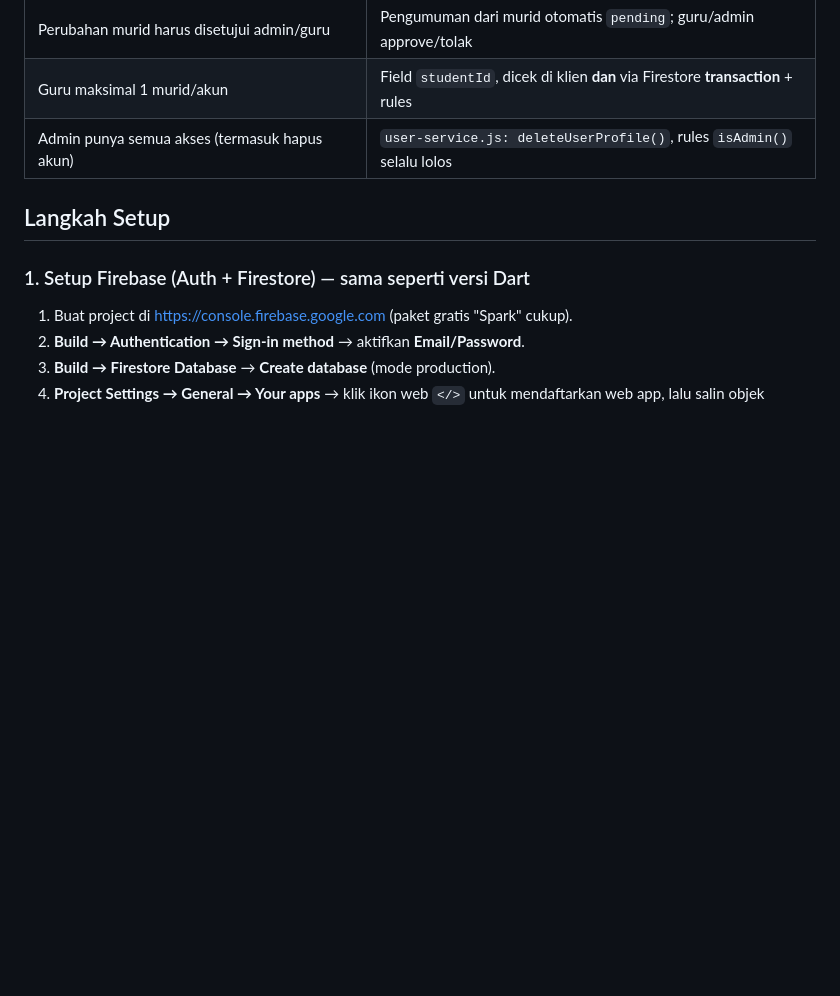
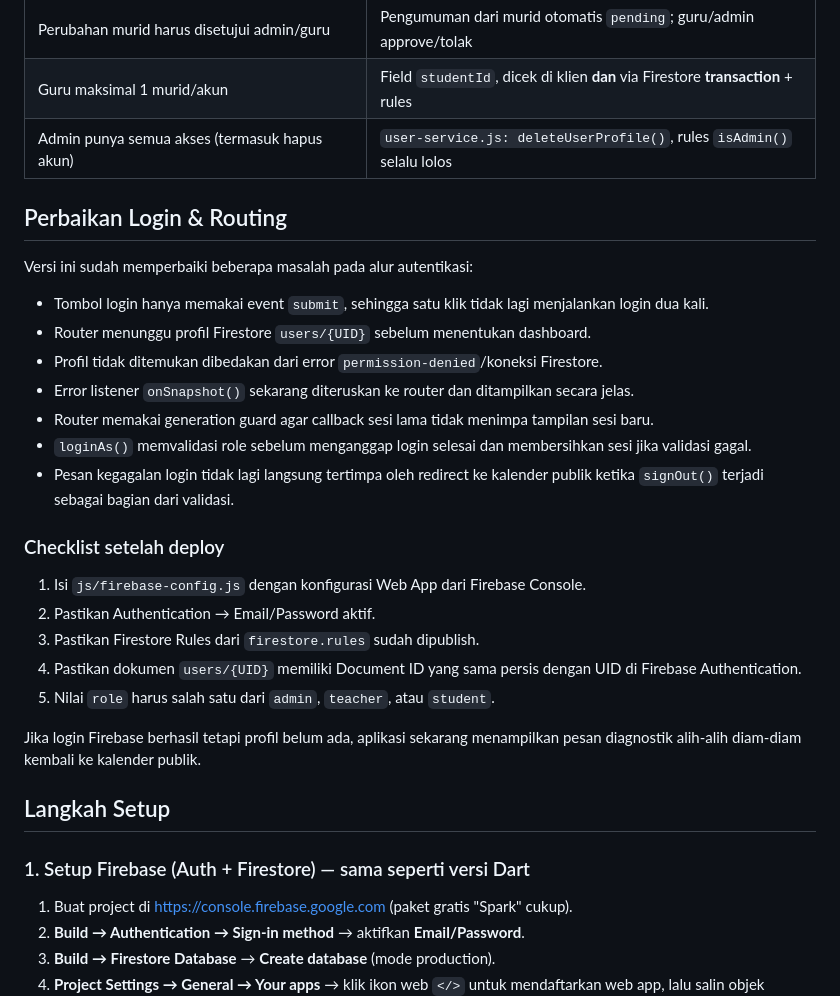
Before and after one commit to Anak-Mamah/Skewl, a Markdown page: README.md, the part around the change. GitHub-like rendering; blank space fills up the shorter version.

```diff
--- a/README.md
+++ b/README.md
@@ -48,6 +48,28 @@ package.json, capacitor.config.json   # untuk membungkus jadi APK Android
 | Perubahan murid harus disetujui admin/guru | Pengumuman dari murid otomatis `pending`; guru/admin approve/tolak |
 | Guru maksimal 1 murid/akun | Field `studentId`, dicek di klien **dan** via Firestore **transaction** + rules |
 | Admin punya semua akses (termasuk hapus akun) | `user-service.js: deleteUserProfile()`, rules `isAdmin()` selalu lolos |
+
+## Perbaikan Login & Routing
+
+Versi ini sudah memperbaiki beberapa masalah pada alur autentikasi:
+
+- Tombol login hanya memakai event `submit`, sehingga satu klik tidak lagi menjalankan login dua kali.
+- Router menunggu profil Firestore `users/{UID}` sebelum menentukan dashboard.
+- Profil tidak ditemukan dibedakan dari error `permission-denied`/koneksi Firestore.
+- Error listener `onSnapshot()` sekarang diteruskan ke router dan ditampilkan secara jelas.
+- Router memakai generation guard agar callback sesi lama tidak menimpa tampilan sesi baru.
+- `loginAs()` memvalidasi role sebelum menganggap login selesai dan membersihkan sesi jika validasi gagal.
+- Pesan kegagalan login tidak lagi langsung tertimpa oleh redirect ke kalender publik ketika `signOut()` terjadi sebagai bagian dari validasi.
+
+### Checklist setelah deploy
+
+1. Isi `js/firebase-config.js` dengan konfigurasi Web App dari Firebase Console.
+2. Pastikan Authentication → Email/Password aktif.
+3. Pastikan Firestore Rules dari `firestore.rules` sudah dipublish.
+4. Pastikan dokumen `users/{UID}` memiliki Document ID yang sama persis dengan UID di Firebase Authentication.
+5. Nilai `role` harus salah satu dari `admin`, `teacher`, atau `student`.
+
+Jika login Firebase berhasil tetapi profil belum ada, aplikasi sekarang menampilkan pesan diagnostik alih-alih diam-diam kembali ke kalender publik.
 
 ## Langkah Setup
 
```
